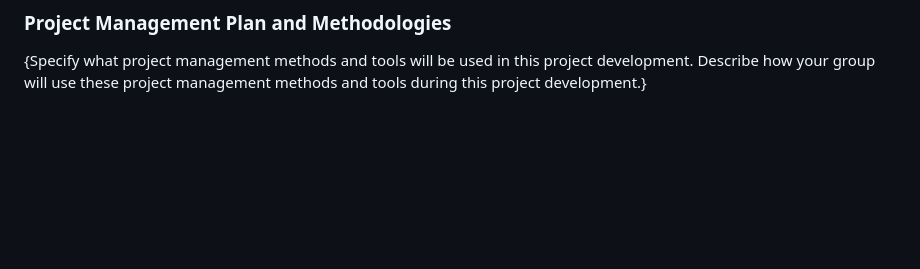
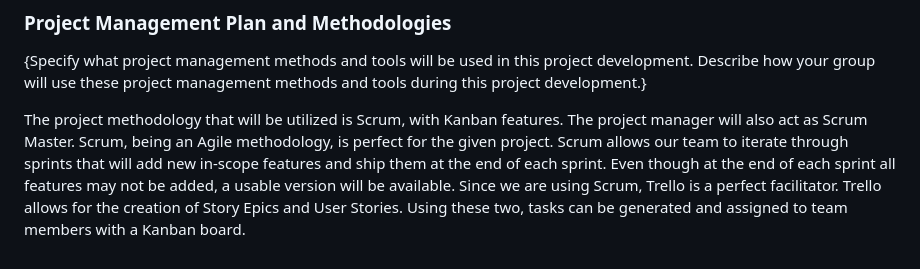
Before and after one commit to cpgeersen/Book-Tracker, a Markdown page: docs/Project Development Plan.md, the part around the change. GitHub-like rendering; blank space fills up the shorter version.

Commit message:
add: initial project management plan

```diff
--- a/docs/Project Development Plan.md
+++ b/docs/Project Development Plan.md
@@ -163,3 +163,10 @@ of the MS Teams channel. These documents will be organized into folders by sprin
 ### Project Management Plan and Methodologies
 {Specify what project management methods and tools will be used in this project development.
 Describe how your group will use these project management methods and tools during this project development.}
+
+The project methodology that will be utilized is Scrum, with Kanban features. The project manager will also act as
+Scrum Master. Scrum, being an Agile methodology, is perfect for the given project. Scrum allows our team to iterate
+through sprints that will add new in-scope features and ship them at the end of each sprint. Even though at the end
+of each sprint all features may not be added, a usable version will be available. Since we are using Scrum, Trello
+is a perfect facilitator. Trello allows for the creation of Story Epics and User Stories. Using these two, tasks can
+be generated and assigned to team members with a Kanban board.
```
